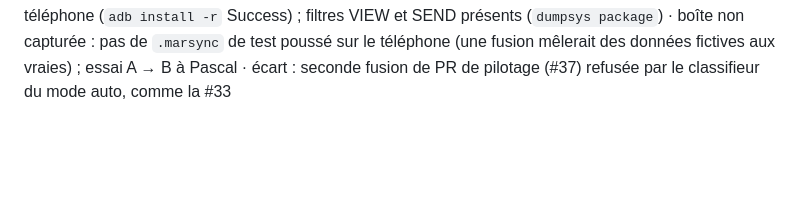
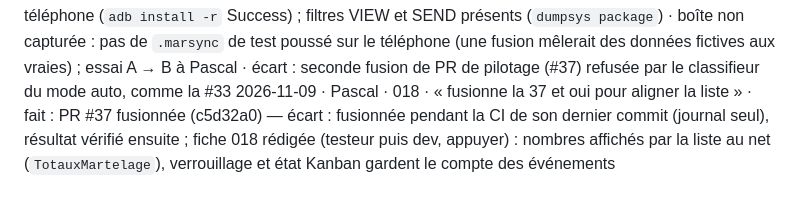
Before and after one commit to pobsteta/marculus, a Markdown page: pilotage/journal.md, the part around the change. Rendered like a GitHub page; blank space fills up the shorter version.

```diff
--- a/pilotage/journal.md
+++ b/pilotage/journal.md
@@ -146,3 +146,4 @@
 2026-11-09 · Claude (orchestrateur) · 016 · PR #36 fusionnée sur l'autorisation de Pascal (« fusionne la 36 quand c'est vert ») : relecteur prêt sur 9099e3d, CI verte sur 9099e3d
 2026-11-09 · Pascal · cycle 5 · livraison proposée par l'orchestrateur (v0.68.0, marteleurs d'affouage et équipes à plusieurs opérateurs) : « Oui » · fait : ligne de Livraisons du cycle 5 ; en attente : installation de la v0.68.0 (téléphone débranché), essai A → B, décision sur la carte de la liste (compte des lignes contre net)
 2026-11-09 · Claude (orchestrateur) · 016 · v0.68.0 (tag sur dbad43c) installée sur le téléphone (`adb install -r` Success) ; filtres VIEW et SEND présents (`dumpsys package`) · boîte non capturée : pas de `.marsync` de test poussé sur le téléphone (une fusion mêlerait des données fictives aux vraies) ; essai A → B à Pascal · écart : seconde fusion de PR de pilotage (#37) refusée par le classifieur du mode auto, comme la #33
+2026-11-09 · Pascal · 018 · « fusionne la 37 et oui pour aligner la liste » · fait : PR #37 fusionnée (c5d32a0) — écart : fusionnée pendant la CI de son dernier commit (journal seul), résultat vérifié ensuite ; fiche 018 rédigée (testeur puis dev, appuyer) : nombres affichés par la liste au net (`TotauxMartelage`), verrouillage et état Kanban gardent le compte des événements
```
Also changed, not shown: pilotage/kanban.md (+1 -1 lines), pilotage/missions/018-liste-tiges-nettes.md (added, +95 -0 lines).
